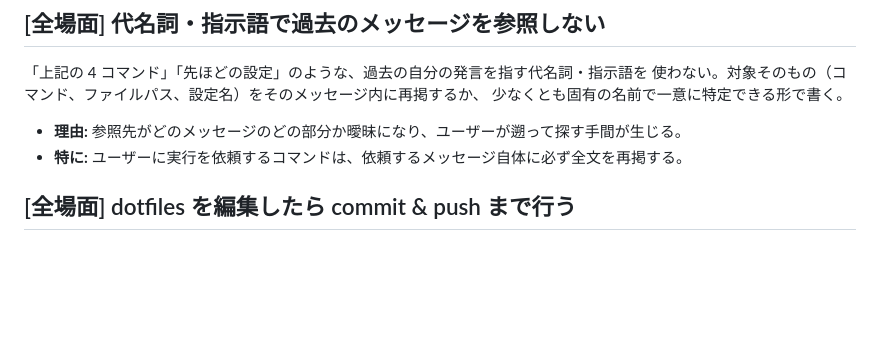
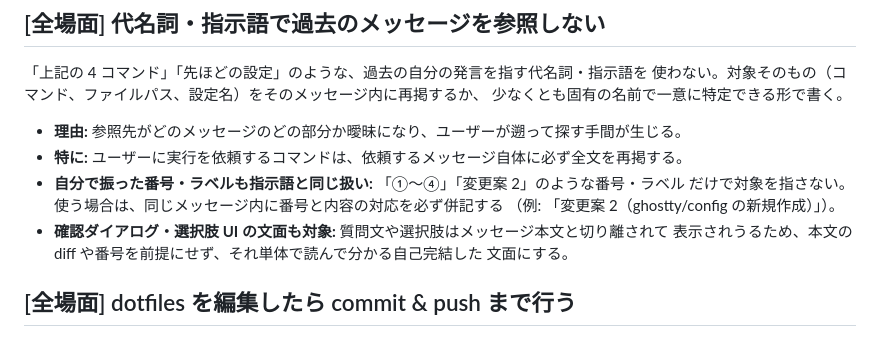
Before and after one commit to eumesy/dotfiles, a Markdown page: claude/CLAUDE.md, the part around the change. Drawn GitHub-style; blank space fills up the shorter version.

Commit message:
CLAUDE.md: 番号・ラベル参照と確認ダイアログ文面の自己完結ルールを明文化
Co-Authored-By: Claude Fable 5 <noreply@anthropic.com>

```diff
--- a/claude/CLAUDE.md
+++ b/claude/CLAUDE.md
@@ -10,6 +10,12 @@
 
 - **理由:** 参照先がどのメッセージのどの部分か曖昧になり、ユーザーが遡って探す手間が生じる。
 - **特に:** ユーザーに実行を依頼するコマンドは、依頼するメッセージ自体に必ず全文を再掲する。
+- **自分で振った番号・ラベルも指示語と同じ扱い:** 「①〜④」「変更案 2」のような番号・ラベル
+  だけで対象を指さない。使う場合は、同じメッセージ内に番号と内容の対応を必ず併記する
+  （例: 「変更案 2（ghostty/config の新規作成）」）。
+- **確認ダイアログ・選択肢 UI の文面も対象:** 質問文や選択肢はメッセージ本文と切り離されて
+  表示されうるため、本文の diff や番号を前提にせず、それ単体で読んで分かる自己完結した
+  文面にする。
 
 ## [全場面] dotfiles を編集したら commit & push まで行う
 `~/dotfiles`（実体 ~/ghq/github.com/eumesy/dotfiles）配下のファイルを編集したら、
```
